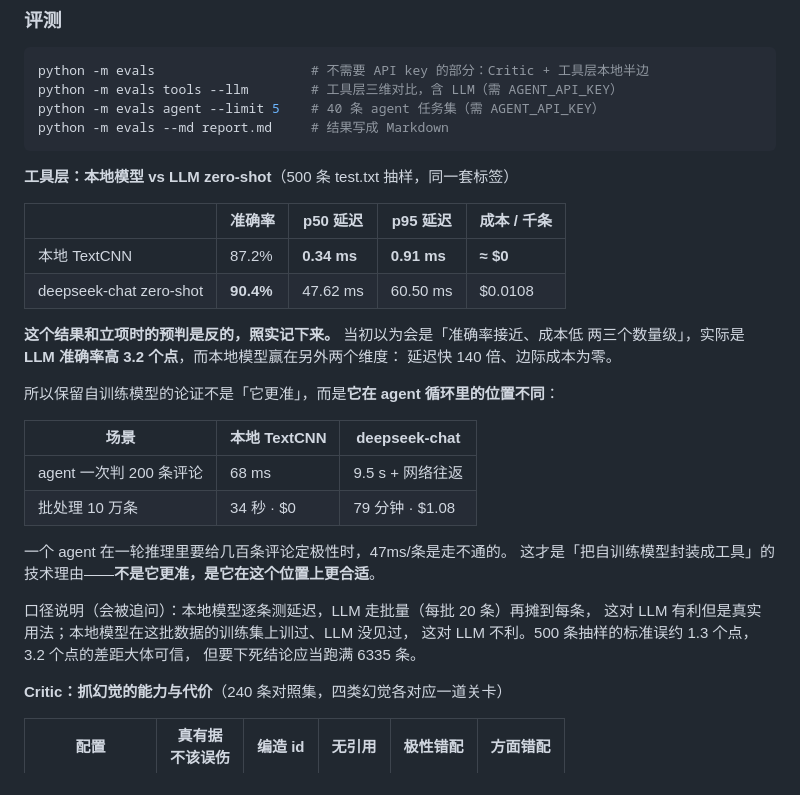
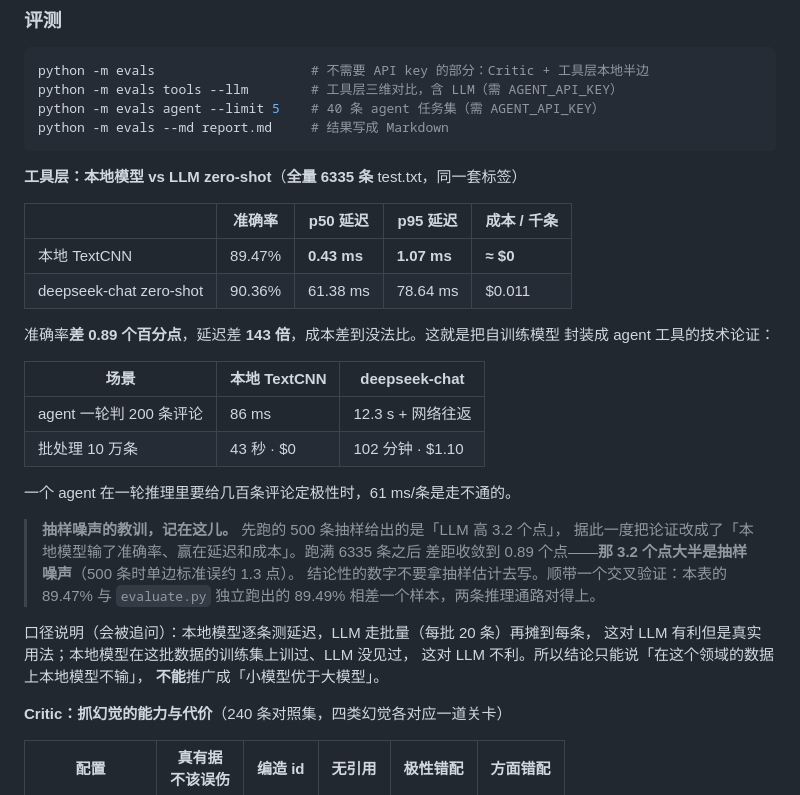
Before and after one commit to HeadmasterEggy/shebi, a Markdown page: README.md, the part around the change. Drawn GitHub-style.

Commit message:
工具层对照补到全量 6335 条，修正抽样噪声得出的结论
全量结果：本地 TextCNN 89.47% / p50 0.43ms / p95 1.07ms / 成本≈0，
deepseek-chat 90.36% / p50 61.38ms / p95 78.64ms / $0.011 千条。

准确率差距从 500 条抽样时的 3.2 个点收敛到 0.89 个点——那 3.2 个点大半是
抽样噪声（n=500 时单边标准误约 1.3 点）。据此把 README 里的论证改回
"准确率基本持平，延迟差 143 倍、成本差到没法比"。

交叉验证：本表 89.47% 与 evaluate.py 独立跑出的 89.49% 相差一个样本，
两条推理通路对得上。

Co-Authored-By: Claude Opus 5 <noreply@anthropic.com>

````diff
--- a/README.md
+++ b/README.md
@@ -261,31 +261,33 @@ python -m evals agent --limit 5    # 40 条 agent 任务集（需 AGENT_API_KEY
 python -m evals --md report.md     # 结果写成 Markdown
 ```
 
-**工具层：本地模型 vs LLM zero-shot**（500 条 test.txt 抽样，同一套标签）
+**工具层：本地模型 vs LLM zero-shot**（**全量 6335 条** test.txt，同一套标签）
 
 |  | 准确率 | p50 延迟 | p95 延迟 | 成本 / 千条 |
 |---|---|---|---|---|
-| 本地 TextCNN | 87.2% | **0.34 ms** | **0.91 ms** | **≈ $0** |
-| deepseek-chat zero-shot | **90.4%** | 47.62 ms | 60.50 ms | $0.0108 |
+| 本地 TextCNN | 89.47% | **0.43 ms** | **1.07 ms** | **≈ $0** |
+| deepseek-chat zero-shot | 90.36% | 61.38 ms | 78.64 ms | $0.011 |
 
-**这个结果和立项时的预判是反的，照实记下来。** 当初以为会是「准确率接近、成本低
-两三个数量级」，实际是 **LLM 准确率高 3.2 个点**，而本地模型赢在另外两个维度：
-延迟快 140 倍、边际成本为零。
-
-所以保留自训练模型的论证不是「它更准」，而是**它在 agent 循环里的位置不同**：
+准确率**差 0.89 个百分点**，延迟差 **143 倍**，成本差到没法比。这就是把自训练模型
+封装成 agent 工具的技术论证：
 
 | 场景 | 本地 TextCNN | deepseek-chat |
 |---|---|---|
-| agent 一次判 200 条评论 | 68 ms | 9.5 s + 网络往返 |
-| 批处理 10 万条 | 34 秒 · $0 | 79 分钟 · $1.08 |
+| agent 一轮判 200 条评论 | 86 ms | 12.3 s + 网络往返 |
+| 批处理 10 万条 | 43 秒 · $0 | 102 分钟 · $1.10 |
 
-一个 agent 在一轮推理里要给几百条评论定极性时，47ms/条是走不通的。
-这才是「把自训练模型封装成工具」的技术理由——**不是它更准，是它在这个位置上更合适**。
+一个 agent 在一轮推理里要给几百条评论定极性时，61 ms/条是走不通的。
+
+> **抽样噪声的教训，记在这儿。** 先跑的 500 条抽样给出的是「LLM 高 3.2 个点」，
+> 据此一度把论证改成了「本地模型输了准确率、赢在延迟和成本」。跑满 6335 条之后
+> 差距收敛到 0.89 个点——**那 3.2 个点大半是抽样噪声**（500 条时单边标准误约 1.3 点）。
+> 结论性的数字不要拿抽样估计去写。顺带一个交叉验证：本表的 89.47% 与
+> `evaluate.py` 独立跑出的 89.49% 相差一个样本，两条推理通路对得上。
 
 口径说明（会被追问）：本地模型逐条测延迟，LLM 走批量（每批 20 条）再摊到每条，
 这对 LLM 有利但是真实用法；本地模型在这批数据的训练集上训过、LLM 没见过，
-这对 LLM 不利。500 条抽样的标准误约 1.3 个点，3.2 个点的差距大体可信，
-但要下死结论应当跑满 6335 条。
+这对 LLM 不利。所以结论只能说「在这个领域的数据上本地模型不输」，
+**不能**推广成「小模型优于大模型」。
 
 **Critic：抓幻觉的能力与代价**（240 条对照集，四类幻觉各对应一道关卡）
 
````
